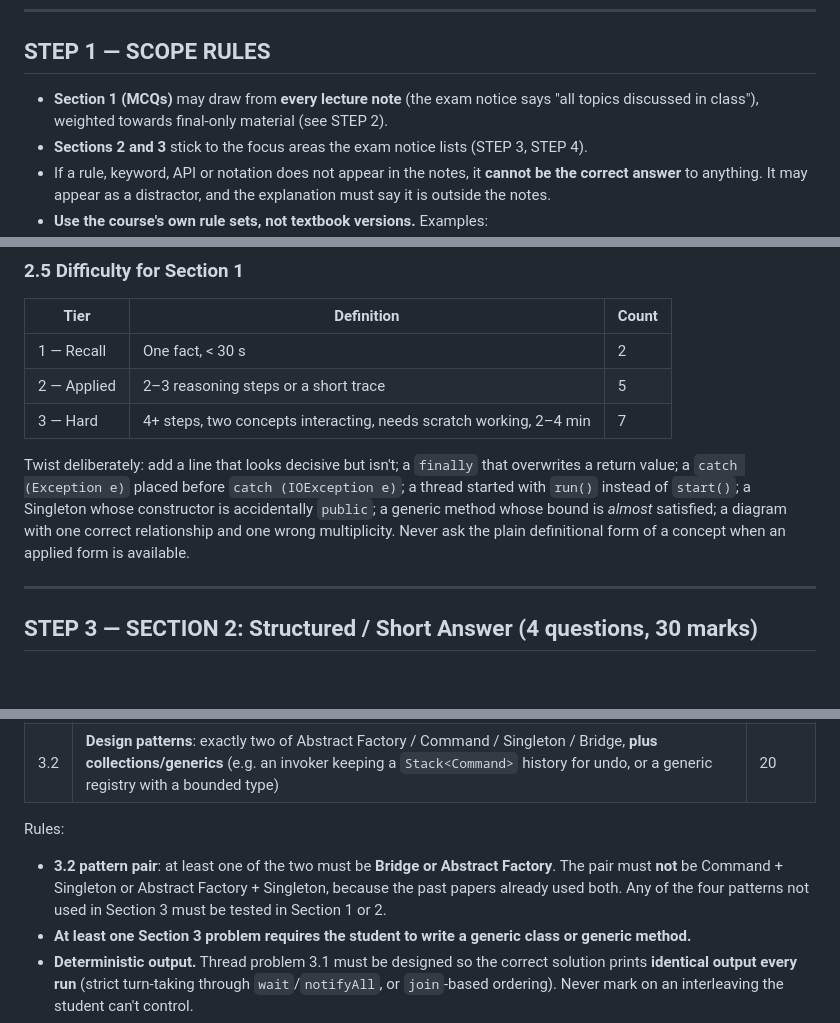
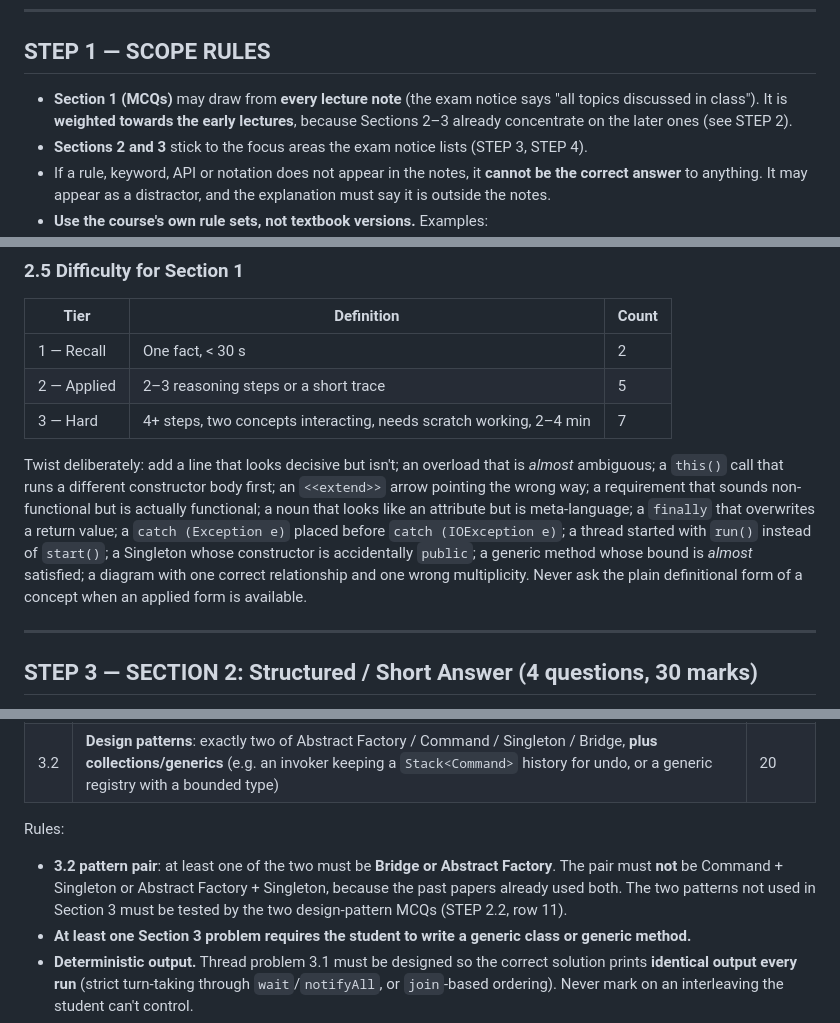
Before and after one commit to cswsen2/OOAD_Paper_Calude_CLoud, a Markdown page: OOAD_final_exam_PROMPT.md, 3 parts joined by grey strips. GitHub-like rendering; blank space fills up the shorter version.

```diff
--- a/OOAD_final_exam_PROMPT.md
+++ b/OOAD_final_exam_PROMPT.md
@@ -37,7 +37,7 @@ Do **not** write a style-notes file, an audit file, or any report. Do your analy
 
 ## STEP 1 — SCOPE RULES
 
-- **Section 1 (MCQs)** may draw from **every lecture note** (the exam notice says "all topics discussed in class"), weighted towards final-only material (see STEP 2).
+- **Section 1 (MCQs)** may draw from **every lecture note** (the exam notice says "all topics discussed in class"). It is **weighted towards the early lectures**, because Sections 2–3 already concentrate on the later ones (see STEP 2).
 - **Sections 2 and 3** stick to the focus areas the exam notice lists (STEP 3, STEP 4).
 - If a rule, keyword, API or notation does not appear in the notes, it **cannot be the correct answer** to anything. It may appear as a distractor, and the explanation must say it is outside the notes.
 - **Use the course's own rule sets, not textbook versions.** Examples:
@@ -115,7 +115,7 @@ Earlier attempts failed because the correct answer was always the longest, most
 | 2 — Applied | 2–3 reasoning steps or a short trace | 5 |
 | 3 — Hard | 4+ steps, two concepts interacting, needs scratch working, 2–4 min | 7 |
 
-Twist deliberately: add a line that looks decisive but isn't; a `finally` that overwrites a return value; a `catch (Exception e)` placed before `catch (IOException e)`; a thread started with `run()` instead of `start()`; a Singleton whose constructor is accidentally `public`; a generic method whose bound is *almost* satisfied; a diagram with one correct relationship and one wrong multiplicity. Never ask the plain definitional form of a concept when an applied form is available.
+Twist deliberately: add a line that looks decisive but isn't; an overload that is *almost* ambiguous; a `this()` call that runs a different constructor body first; an `<<extend>>` arrow pointing the wrong way; a requirement that sounds non-functional but is actually functional; a noun that looks like an attribute but is meta-language; a `finally` that overwrites a return value; a `catch (Exception e)` placed before `catch (IOException e)`; a thread started with `run()` instead of `start()`; a Singleton whose constructor is accidentally `public`; a generic method whose bound is *almost* satisfied; a diagram with one correct relationship and one wrong multiplicity. Never ask the plain definitional form of a concept when an applied form is available.
 
 ---
 
@@ -145,7 +145,7 @@ The notice says students "will be provided with a basic code structure to follow
 
 Rules:
 
-- **3.2 pattern pair**: at least one of the two must be **Bridge or Abstract Factory**. The pair must **not** be Command + Singleton or Abstract Factory + Singleton, because the past papers already used both. Any of the four patterns not used in Section 3 must be tested in Section 1 or 2.
+- **3.2 pattern pair**: at least one of the two must be **Bridge or Abstract Factory**. The pair must **not** be Command + Singleton or Abstract Factory + Singleton, because the past papers already used both. The two patterns not used in Section 3 must be tested by the two design-pattern MCQs (STEP 2.2, row 11).
 - **At least one Section 3 problem requires the student to write a generic class or generic method.**
 - **Deterministic output.** Thread problem 3.1 must be designed so the correct solution prints **identical output every run** (strict turn-taking through `wait`/`notifyAll`, or `join`-based ordering). Never mark on an interleaving the student can't control.
 - **Harder than the past papers.** Each problem has at least one sub-part needing a non-obvious decision, for example: `while` not `if` around `wait()`; `notifyAll` vs `notify` with more than two threads; which object to lock on; where the Singleton's lock goes; which participant holds the Bridge reference; making undo work after a macro command. The starter code should also contain **one planted defect** the student must spot and fix as a marked sub-part, e.g. `t.run()` instead of `t.start()`, a `public` Singleton constructor, or a catch block that swallows `InterruptedException` and loops forever.
```
Also changed, not shown: other parts of OOAD_final_exam_PROMPT.md (+13 -13 lines).
